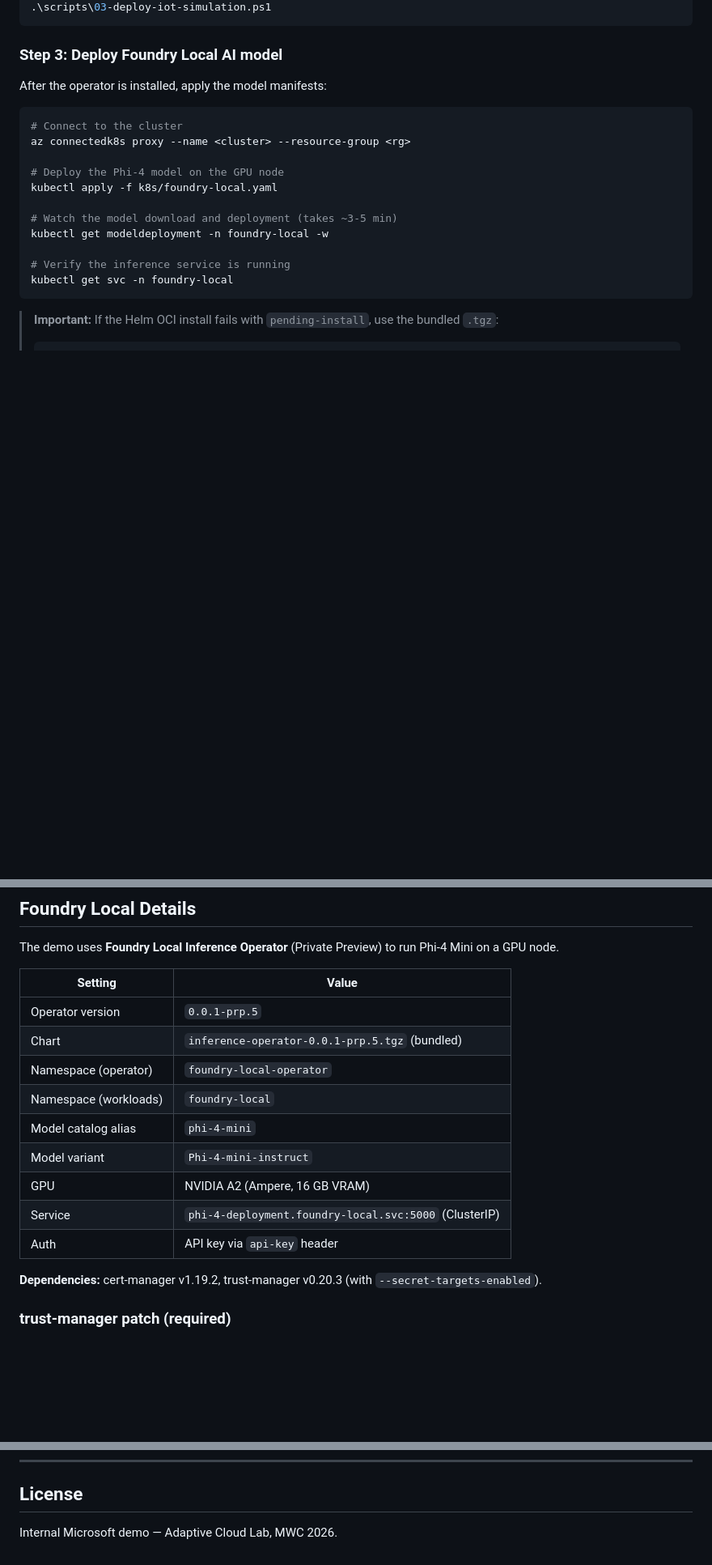
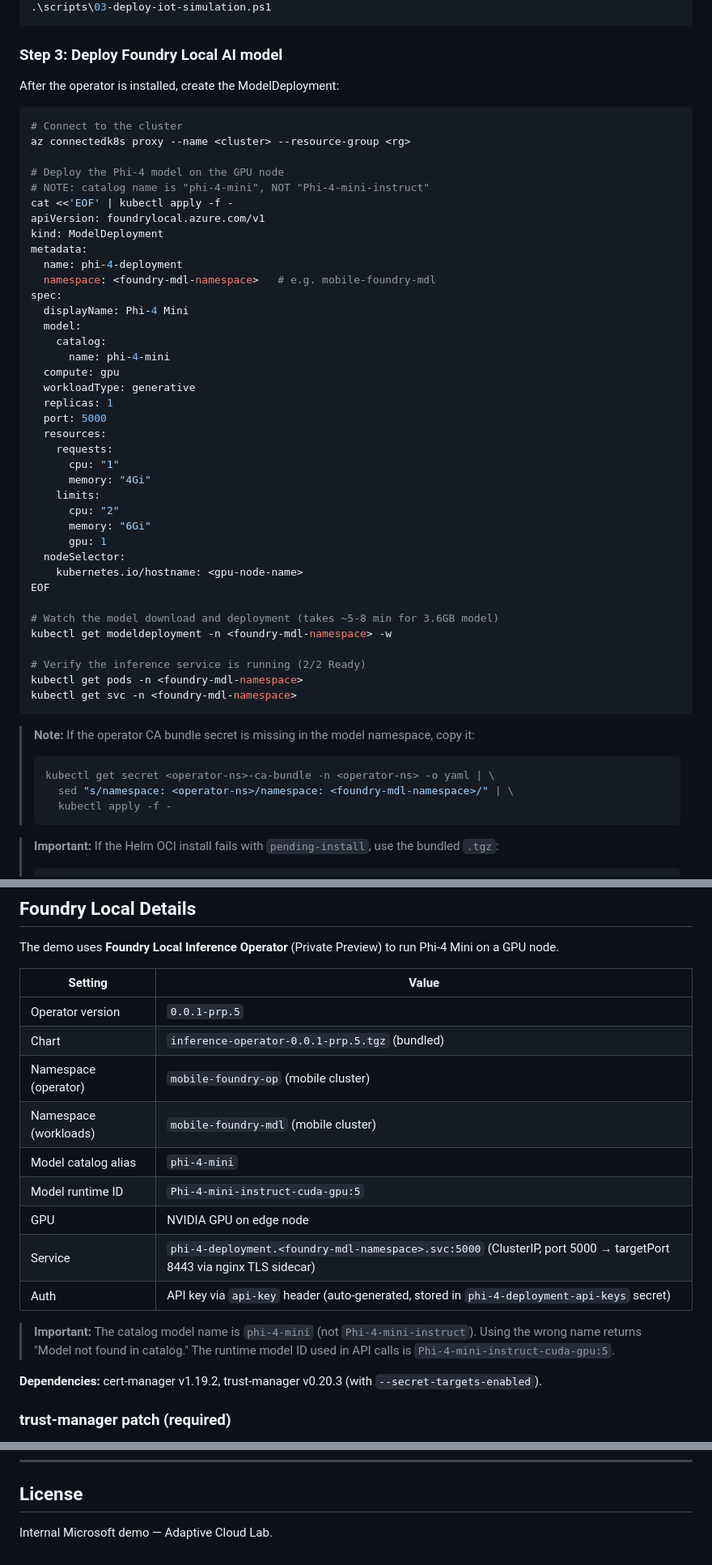
Before and after one commit to mgodfre3/adaptivecloudlab-mwc26-demo, a Markdown page: README.md, 3 parts joined by grey strips. Shown at 81% size. Rendered like a GitHub page; blank space fills up the shorter version.

````diff
--- a/README.md
+++ b/README.md
@@ -345,21 +348,55 @@ $env:AZURE_EXTENSION_DIR = "$env:TEMP\az_extensions"
 
 ### Step 3: Deploy Foundry Local AI model
 
-After the operator is installed, apply the model manifests:
+After the operator is installed, create the ModelDeployment:
 
 ```powershell
 # Connect to the cluster
 az connectedk8s proxy --name <cluster> --resource-group <rg>
 
 # Deploy the Phi-4 model on the GPU node
-kubectl apply -f k8s/foundry-local.yaml
+# NOTE: catalog name is "phi-4-mini", NOT "Phi-4-mini-instruct"
+cat <<'EOF' | kubectl apply -f -
+apiVersion: foundrylocal.azure.com/v1
+kind: ModelDeployment
+metadata:
+  name: phi-4-deployment
+  namespace: <foundry-mdl-namespace>   # e.g. mobile-foundry-mdl
+spec:
+  displayName: Phi-4 Mini
+  model:
+    catalog:
+      name: phi-4-mini
+  compute: gpu
+  workloadType: generative
+  replicas: 1
+  port: 5000
+  resources:
+    requests:
+      cpu: "1"
+      memory: "4Gi"
+    limits:
+      cpu: "2"
+      memory: "6Gi"
+      gpu: 1
+  nodeSelector:
+    kubernetes.io/hostname: <gpu-node-name>
+EOF
 
-# Watch the model download and deployment (takes ~3-5 min)
-kubectl get modeldeployment -n foundry-local -w
+# Watch the model download and deployment (takes ~5-8 min for 3.6GB model)
+kubectl get modeldeployment -n <foundry-mdl-namespace> -w
 
-# Verify the inference service is running
-kubectl get svc -n foundry-local
+# Verify the inference service is running (2/2 Ready)
+kubectl get pods -n <foundry-mdl-namespace>
+kubectl get svc -n <foundry-mdl-namespace>
 ```
+
+> **Note:** If the operator CA bundle secret is missing in the model namespace, copy it:
+> ```powershell
+> kubectl get secret <operator-ns>-ca-bundle -n <operator-ns> -o yaml | \
+>   sed "s/namespace: <operator-ns>/namespace: <foundry-mdl-namespace>/" | \
+>   kubectl apply -f -
+> ```
 
 > **Important:** If the Helm OCI install fails with `pending-install`, use the bundled `.tgz`:
 > ```powershell
@@ -718,13 +772,15 @@ The demo uses **Foundry Local Inference Operator** (Private Preview) to run Phi-
 |---|---|
 | Operator version | `0.0.1-prp.5` |
 | Chart | `inference-operator-0.0.1-prp.5.tgz` (bundled) |
-| Namespace (operator) | `foundry-local-operator` |
-| Namespace (workloads) | `foundry-local` |
+| Namespace (operator) | `mobile-foundry-op` (mobile cluster) |
+| Namespace (workloads) | `mobile-foundry-mdl` (mobile cluster) |
 | Model catalog alias | `phi-4-mini` |
-| Model variant | `Phi-4-mini-instruct` |
-| GPU | NVIDIA A2 (Ampere, 16 GB VRAM) |
-| Service | `phi-4-deployment.foundry-local.svc:5000` (ClusterIP) |
-| Auth | API key via `api-key` header |
+| Model runtime ID | `Phi-4-mini-instruct-cuda-gpu:5` |
+| GPU | NVIDIA GPU on edge node |
+| Service | `phi-4-deployment.<foundry-mdl-namespace>.svc:5000` (ClusterIP, port 5000 → targetPort 8443 via nginx TLS sidecar) |
+| Auth | API key via `api-key` header (auto-generated, stored in `phi-4-deployment-api-keys` secret) |
+
+> **Important:** The catalog model name is `phi-4-mini` (not `Phi-4-mini-instruct`). Using the wrong name returns "Model not found in catalog." The runtime model ID used in API calls is `Phi-4-mini-instruct-cuda-gpu:5`.
 
 **Dependencies:** cert-manager v1.19.2, trust-manager v0.20.3 (with `--secret-targets-enabled`).
 
@@ -927,4 +987,4 @@ The NGINX Ingress controller service (`pdx-ingress` namespace) receives this IP
 
 ## License
 
-Internal Microsoft demo — Adaptive Cloud Lab, MWC 2026.
+Internal Microsoft demo — Adaptive Cloud Lab.
````
Also changed, not shown: other parts of README.md (+50 -26 lines).
